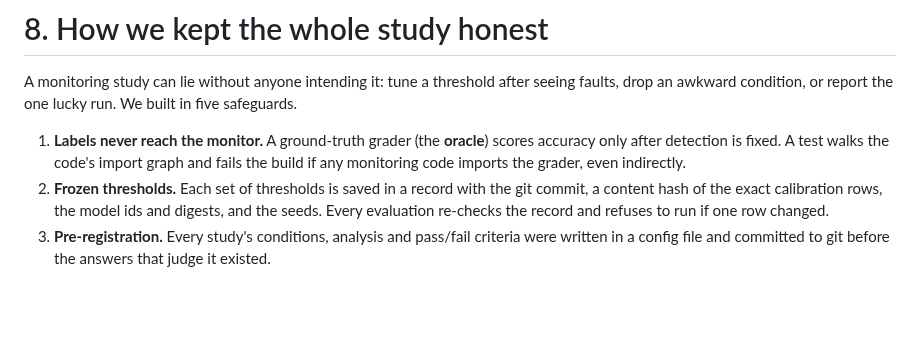
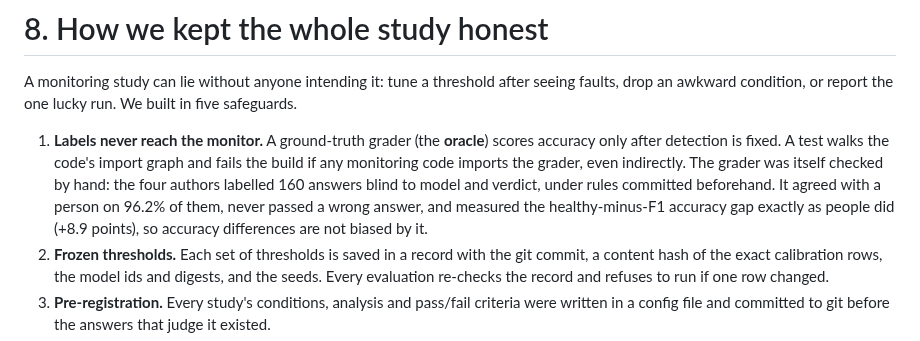
Before and after one commit to DhruvParmar051/driftwatch, a Markdown page: docs/DRIFTWATCH_DEEP_DIVE.md, the part around the change. Drawn GitHub-style; blank space fills up the shorter version.

Commit message:
Phase 13: deep dive reports the hand-label check

```diff
--- a/docs/DRIFTWATCH_DEEP_DIVE.md
+++ b/docs/DRIFTWATCH_DEEP_DIVE.md
@@ -268,7 +268,7 @@ For the re-asking monitors, "no change" means two healthy answer sets for the sa
 
 A monitoring study can lie without anyone intending it: tune a threshold after seeing faults, drop an awkward condition, or report the one lucky run. We built in five safeguards.
 
-1. **Labels never reach the monitor.** A ground-truth grader (the **oracle**) scores accuracy only after detection is fixed. A test walks the code's import graph and fails the build if any monitoring code imports the grader, even indirectly.
+1. **Labels never reach the monitor.** A ground-truth grader (the **oracle**) scores accuracy only after detection is fixed. A test walks the code's import graph and fails the build if any monitoring code imports the grader, even indirectly. The grader was itself checked by hand: the four authors labelled 160 answers blind to model and verdict, under rules committed beforehand. It agreed with a person on 96.2% of them, never passed a wrong answer, and measured the healthy-minus-F1 accuracy gap exactly as people did (+8.9 points), so accuracy differences are not biased by it.
 2. **Frozen thresholds.** Each set of thresholds is saved in a record with the git commit, a content hash of the exact calibration rows, the model ids and digests, and the seeds. Every evaluation re-checks the record and refuses to run if one row changed.
 3. **Pre-registration.** Every study's conditions, analysis and pass/fail criteria were written in a config file and committed to git before the answers that judge it existed.
 4. **Dated amendments.** When something had to change later, we wrote an amendment saying what changed, why, and what had been seen by then. Some are awkward: a design changed after an earlier one failed; a round was paused and resumed; a planned control turned out to be impossible; the server software updated itself in the middle of a study. All are recorded.
```
